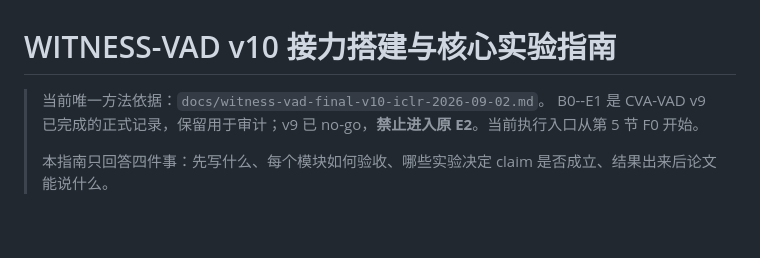
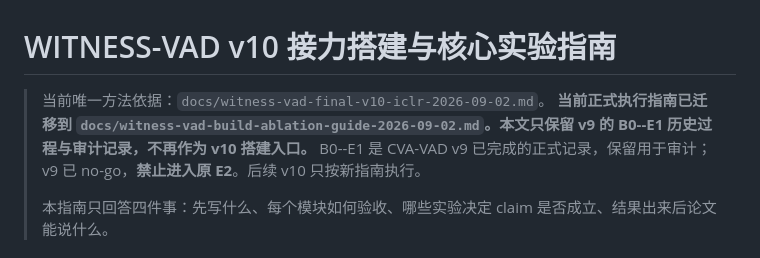
Before and after one commit to hcrisCopy/vadmy_code, a Markdown page: docs/vin-vad-build-ablation-guide-2026-09-01.md, the part around the change. Rendered like a GitHub page; blank space fills up the shorter version.

```diff
--- a/docs/vin-vad-build-ablation-guide-2026-09-01.md
+++ b/docs/vin-vad-build-ablation-guide-2026-09-01.md
@@ -1,7 +1,8 @@
 # WITNESS-VAD v10 接力搭建与核心实验指南
 
 > 当前唯一方法依据：`docs/witness-vad-final-v10-iclr-2026-09-02.md`。
-> B0--E1 是 CVA-VAD v9 已完成的正式记录，保留用于审计；v9 已 no-go，**禁止进入原 E2**。当前执行入口从第 5 节 F0 开始。
+> **当前正式执行指南已迁移到 `docs/witness-vad-build-ablation-guide-2026-09-02.md`。本文只保留 v9 的 B0--E1 历史过程与审计记录，不再作为 v10 搭建入口。**
+> B0--E1 是 CVA-VAD v9 已完成的正式记录，保留用于审计；v9 已 no-go，**禁止进入原 E2**。后续 v10 只按新指南执行。
 >
 > 本指南只回答四件事：先写什么、每个模块如何验收、哪些实验决定 claim 是否成立、结果出来后论文能说什么。
 
```
Also changed, not shown: docs/witness-vad-build-ablation-guide-2026-09-02.md (added, +509 -0 lines), docs/witness-vad-final-v10-iclr-2026-09-02.md (+3 -1 lines).
